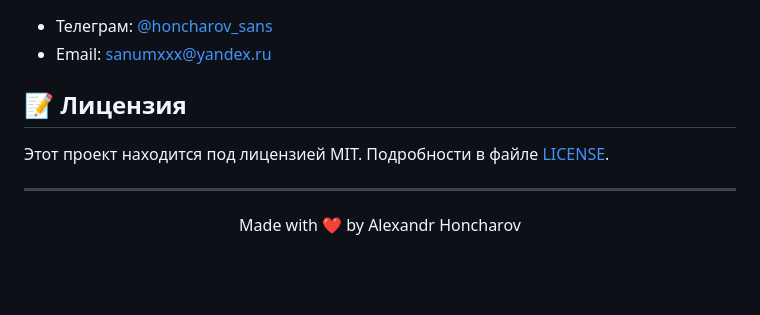
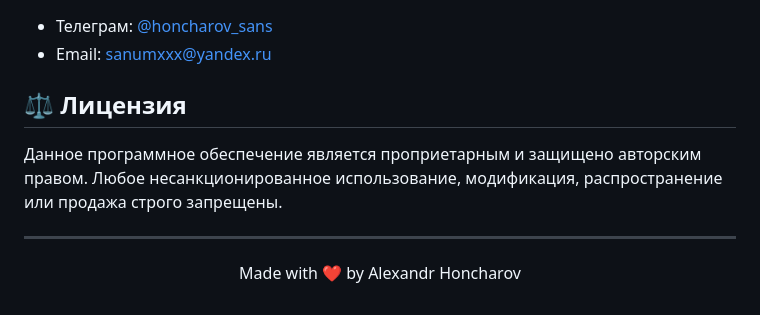
Before and after one commit to sanumxxx/ScheduleKAFIT, a Markdown page: README.md, the part around the change. GitHub-like rendering; blank space fills up the shorter version.

```diff
--- a/README.md
+++ b/README.md
@@ -130,10 +130,8 @@ API документация доступна по адресу `/api/docs` по
 - Телеграм: [@honcharov_sans](https://t.me/honcharov_sans)
 - Email: sanumxxx@yandex.ru
 
-## 📝 Лицензия
-
-Этот проект находится под лицензией MIT. Подробности в файле [LICENSE](LICENSE).
-
+## ⚖️ Лицензия
+Данное программное обеспечение является проприетарным и защищено авторским правом. Любое несанкционированное использование, модификация, распространение или продажа строго запрещены.
 
 
 ---
```
